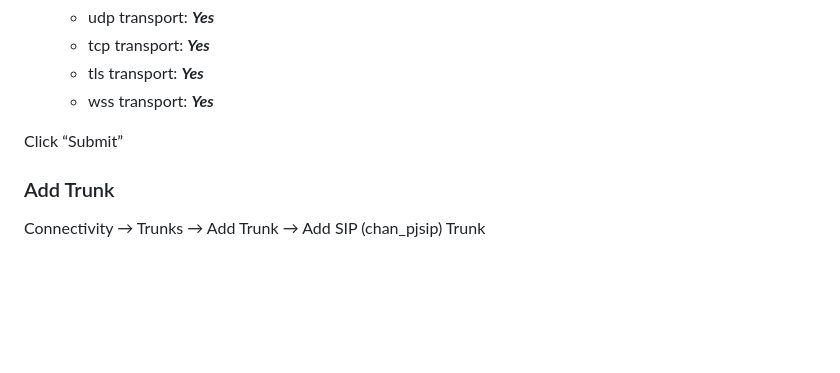
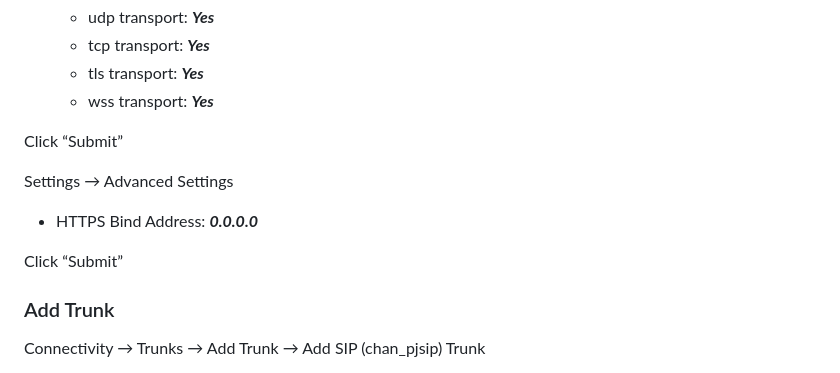
Before and after one commit to glmck13/PBX-My-Home, a Markdown page: PBX.md, the part around the change. GitHub-like rendering; blank space fills up the shorter version.

```diff
--- a/PBX.md
+++ b/PBX.md
@@ -80,6 +80,11 @@ Settings &rarr; Asterisk SIP Settings
 
 Click “Submit”
 
+Settings &rarr; Advanced Settings
++ HTTPS Bind Address: ***0.0.0.0***
+
+Click “Submit”
+
 ### Add Trunk
 Connectivity &rarr; Trunks &rarr; Add Trunk &rarr; Add SIP (chan_pjsip) Trunk
 + General tab:
```
